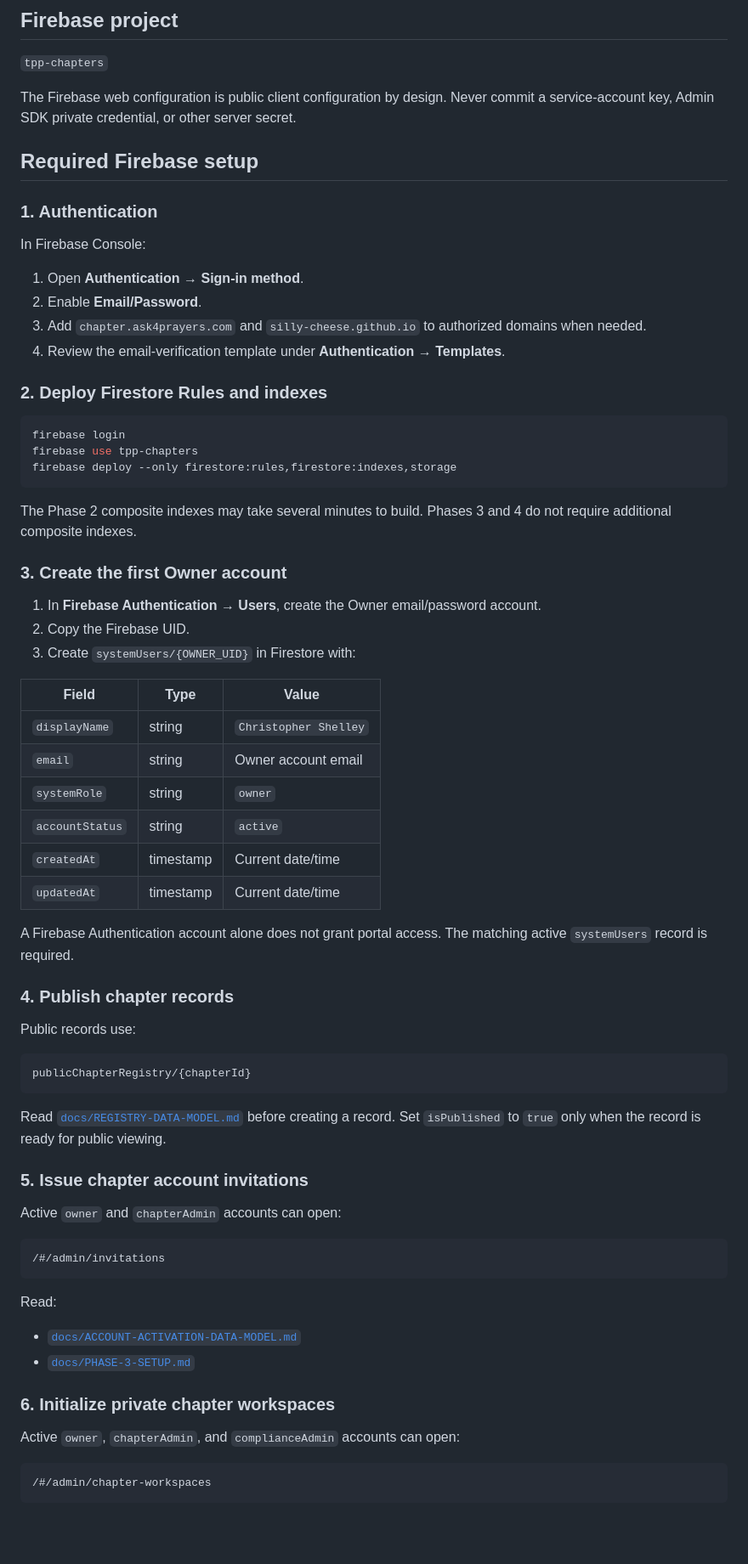
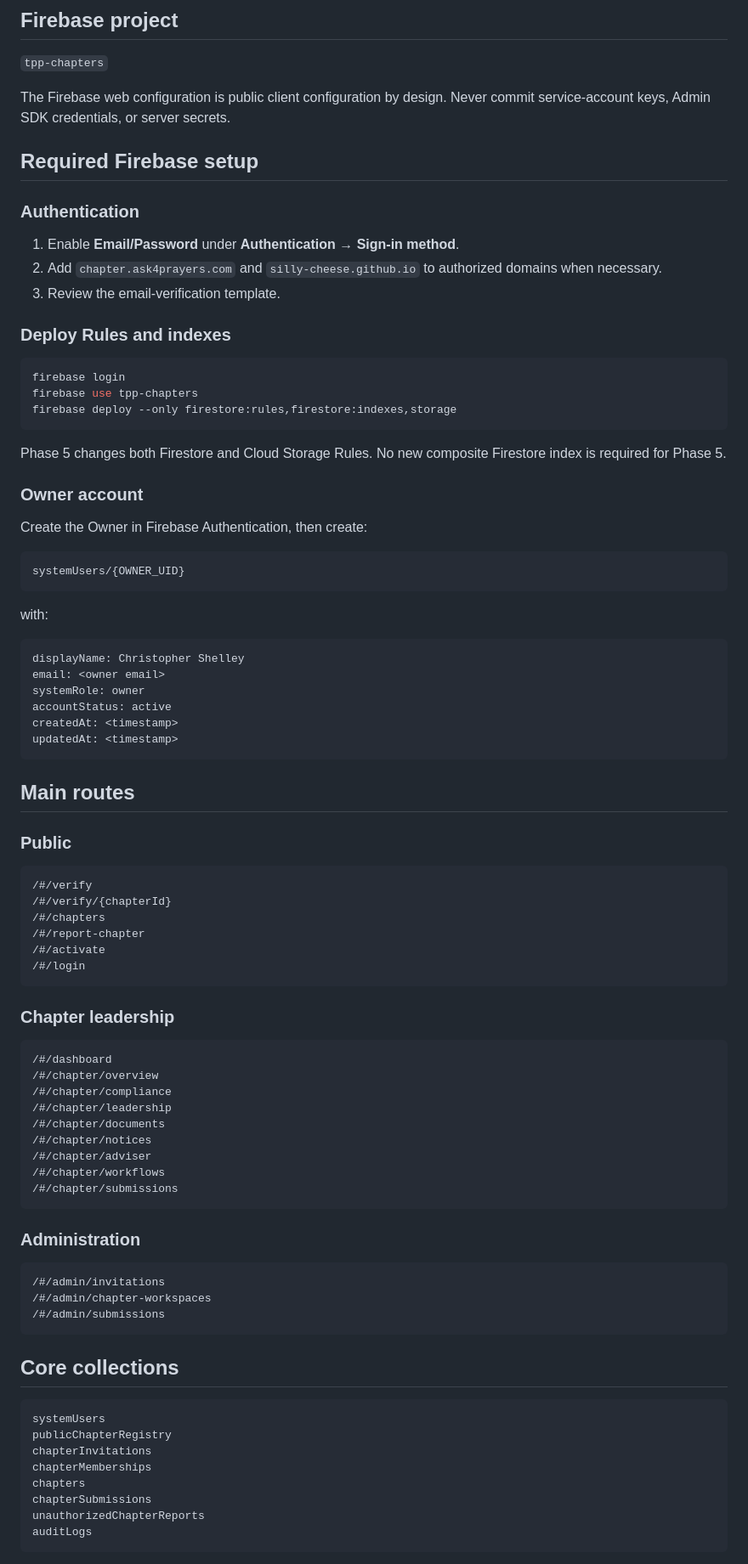
Before and after one commit to Silly-Cheese/tpp-chapters, a Markdown page: README.md, the part around one of its changes. Shown at 85% size. Drawn GitHub-style; blank space fills up the shorter version.

Commit message:
Document Phase 5 workflows

````diff
--- a/README.md
+++ b/README.md
@@ -67,20 +62,17 @@ The official public registry and private operations portal for Prayer Project ch
 
 `tpp-chapters`
 
-The Firebase web configuration is public client configuration by design. Never commit a service-account key, Admin SDK private credential, or other server secret.
+The Firebase web configuration is public client configuration by design. Never commit service-account keys, Admin SDK credentials, or server secrets.
 
 ## Required Firebase setup
 
-### 1. Authentication
+### Authentication
 
-In Firebase Console:
+1. Enable **Email/Password** under **Authentication → Sign-in method**.
+2. Add `chapter.ask4prayers.com` and `silly-cheese.github.io` to authorized domains when necessary.
+3. Review the email-verification template.
 
-1. Open **Authentication → Sign-in method**.
-2. Enable **Email/Password**.
-3. Add `chapter.ask4prayers.com` and `silly-cheese.github.io` to authorized domains when needed.
-4. Review the email-verification template under **Authentication → Templates**.
-
-### 2. Deploy Firestore Rules and indexes
+### Deploy Rules and indexes
 
 ```bash
 firebase login
@@ -88,53 +80,72 @@ firebase use tpp-chapters
 firebase deploy --only firestore:rules,firestore:indexes,storage
 ```
 
-The Phase 2 composite indexes may take several minutes to build. Phases 3 and 4 do not require additional composite indexes.
+Phase 5 changes both Firestore and Cloud Storage Rules. No new composite Firestore index is required for Phase 5.
 
-### 3. Create the first Owner account
+### Owner account
 
-1. In **Firebase Authentication → Users**, create the Owner email/password account.
-2. Copy the Firebase UID.
-3. Create `systemUsers/{OWNER_UID}` in Firestore with:
-
-| Field | Type | Value |
-|---|---|---|
-| `displayName` | string | `Christopher Shelley` |
-| `email` | string | Owner account email |
-| `systemRole` | string | `owner` |
-| `accountStatus` | string | `active` |
-| `createdAt` | timestamp | Current date/time |
-| `updatedAt` | timestamp | Current date/time |
-
-A Firebase Authentication account alone does not grant portal access. The matching active `systemUsers` record is required.
-
-### 4. Publish chapter records
-
-Public records use:
+Create the Owner in Firebase Authentication, then create:
 
 ```text
-publicChapterRegistry/{chapterId}
+systemUsers/{OWNER_UID}
 ```
 
-Read [`docs/REGISTRY-DATA-MODEL.md`](docs/REGISTRY-DATA-MODEL.md) before creating a record. Set `isPublished` to `true` only when the record is ready for public viewing.
+with:
 
-### 5. Issue chapter account invitations
+```text
+displayName: Christopher Shelley
+email: <owner email>
+systemRole: owner
+accountStatus: active
+createdAt: <timestamp>
+updatedAt: <timestamp>
+```
 
-Active `owner` and `chapterAdmin` accounts can open:
+## Main routes
+
+### Public
+
+```text
+/#/verify
+/#/verify/{chapterId}
+/#/chapters
+/#/report-chapter
+/#/activate
+/#/login
+```
+
+### Chapter leadership
+
+```text
+/#/dashboard
+/#/chapter/overview
+/#/chapter/compliance
+/#/chapter/leadership
+/#/chapter/documents
+/#/chapter/notices
+/#/chapter/adviser
+/#/chapter/workflows
+/#/chapter/submissions
+```
+
+### Administration
 
 ```text
 /#/admin/invitations
+/#/admin/chapter-workspaces
+/#/admin/submissions
 ```
 
-Read:
-
-- [`docs/ACCOUNT-ACTIVATION-DATA-MODEL.md`](docs/ACCOUNT-ACTIVATION-DATA-MODEL.md)
-- [`docs/PHASE-3-SETUP.md`](docs/PHASE-3-SETUP.md)
-
-### 6. Initialize private chapter workspaces
-
-Active `owner`, `chapterAdmin`, and `complianceAdmin` accounts can open:
+## Core collections
 
 ```text
-/#/admin/chapter-workspaces
+systemUsers
+publicChapterRegistry
+chapterInvitations
+chapterMemberships
+chapters
+chapterSubmissions
+unauthorizedChapterReports
+auditLogs
 ```
 
````
Also changed, not shown: other parts of README.md (+52 -106 lines).
